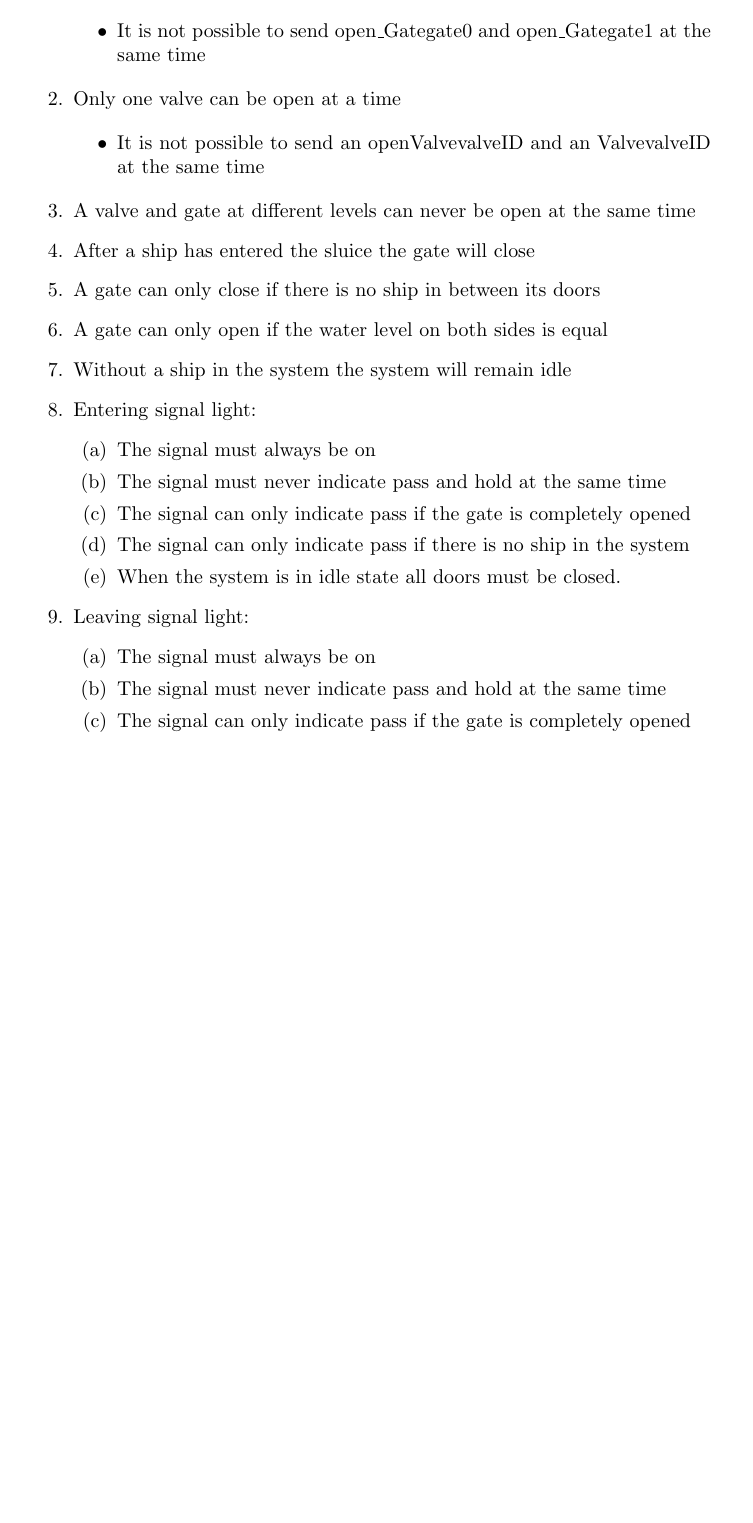
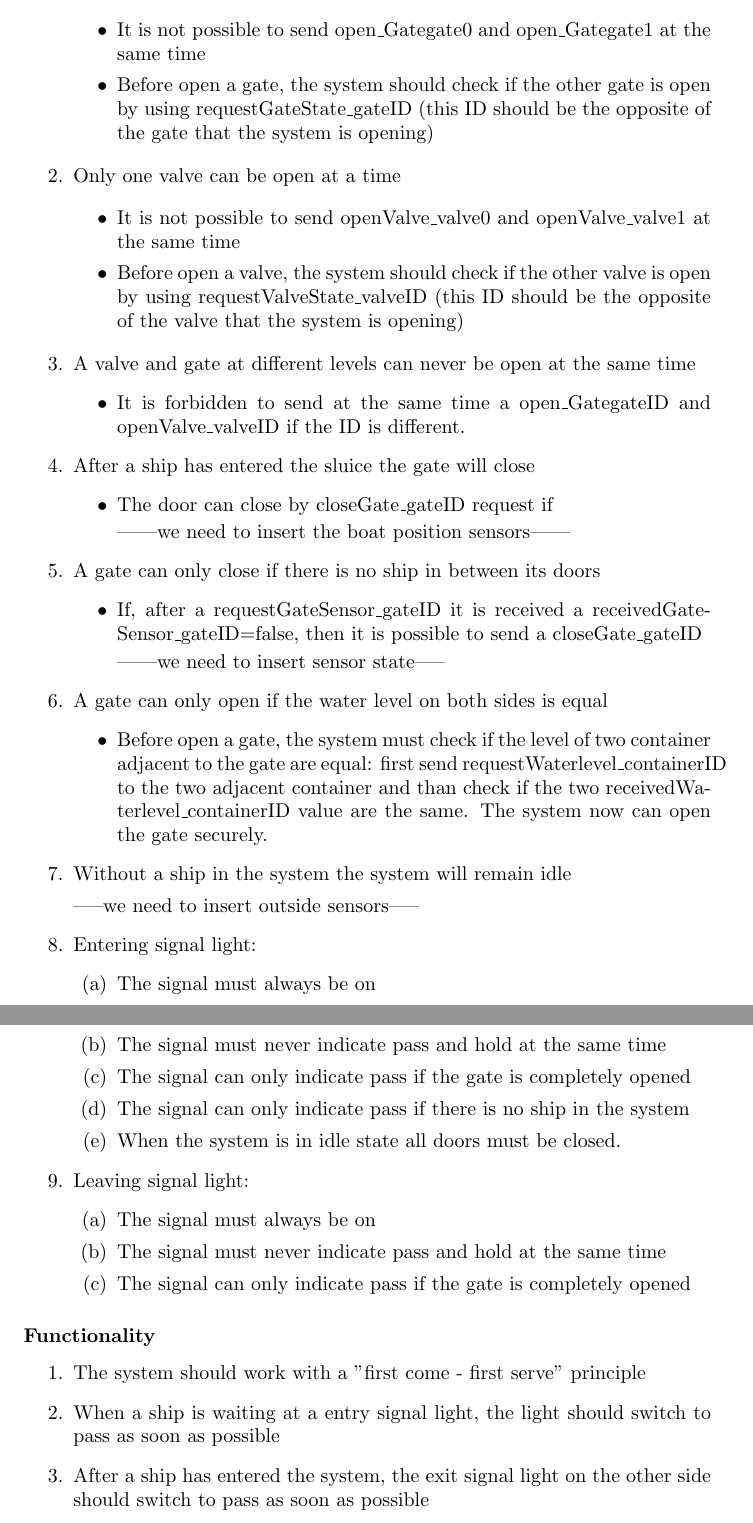
Before and after one commit to snoste/lift, a LaTeX document (Reports/Session4/report-session4.tex, which reads Reports/Session4/translation.tex): part of page 6 of 7 before the commit and two parts of pages 6 and 7 of 8 after it, the two joined at a grey line, cut so that both start at the same text, the shorter picture padded with empty space. Compiled offline with pdfLaTeX.

Commit message:
add translation

```diff
--- a/Reports/Session4/translation.tex
+++ b/Reports/Session4/translation.tex
@@ -4,19 +4,45 @@
 
 		\begin{itemize}
 			\item It is not possible to send open\_Gategate0 and open\_Gategate1 at the same time
+			\item Before open a gate, the system should check if the other gate is open by using requestGateState\_gateID (this ID should be the opposite of the gate that the system is opening)
 		\end{itemize}
 
 	\item Only one valve can be open at a time
 
 		\begin{itemize}
-			\item It is not possible to send an openValvevalveID and an ValvevalveID at the same time
+			\item It is not possible to send openValve\_valve0 and openValve\_valve1 at the same time
+			\item Before open a valve, the system should check if the other valve is open by using requestValveState\_valveID (this ID should be the opposite of the valve that the system is opening)
 		\end{itemize}
 
 	\item A valve and gate at different levels can never be open at the same time
+		\begin{itemize}
+			\item It is forbidden to send at the same time a open\_GategateID and openValve\_valveID if the ID is different.
+		\end{itemize}
+
 	\item After a ship has entered the sluice the gate will close
+	\begin{itemize}
+		\item The door can close by closeGate\_gateID request if
+
+		------we need to insert the boat position sensors------
+
+	\end{itemize}
 	\item A gate can only close if there is no ship in between its doors
+	\begin{itemize}
+		\item If, after a requestGateSensor\_gateID it is received a receivedGateSensor\_gateID=false, then it is possible to send a closeGate\_gateID
+
+
+		------we need to insert sensor state-----
+
+	\end{itemize}
+
 	\item A gate can only open if the water level on both sides is equal
+	\begin{itemize}
+		\item Before open a gate, the system must check if the level of two container adjacent to the gate are equal: first send requestWaterlevel\_containerID to the two adjacent container and than check if the two receivedWaterlevel\_containerID value are the same. The system now can open the gate securely.
+	\end{itemize}
+
 	\item Without a ship in the system the system will remain idle
+
+	-----we need to insert outside sensors-----
 
 	\item Entering signal light:
 		\begin{enumerate}
@@ -34,3 +60,9 @@
 			\item The signal can only indicate pass if the gate is completely opened
 		\end{enumerate}
 \end{enumerate}
+\subsubsection*{Functionality}
+\begin{enumerate}
+	\item The system should work with a "first come - first serve" principle
+	\item When a ship is waiting at a entry signal light, the light should switch to pass as soon as possible
+	\item After a ship has entered the system, the exit signal light on the other side should switch to pass as soon as possible
+\end{enumerate}
```
Also changed, not shown: Reports/Session4/req.tex (+2 -2 lines).
